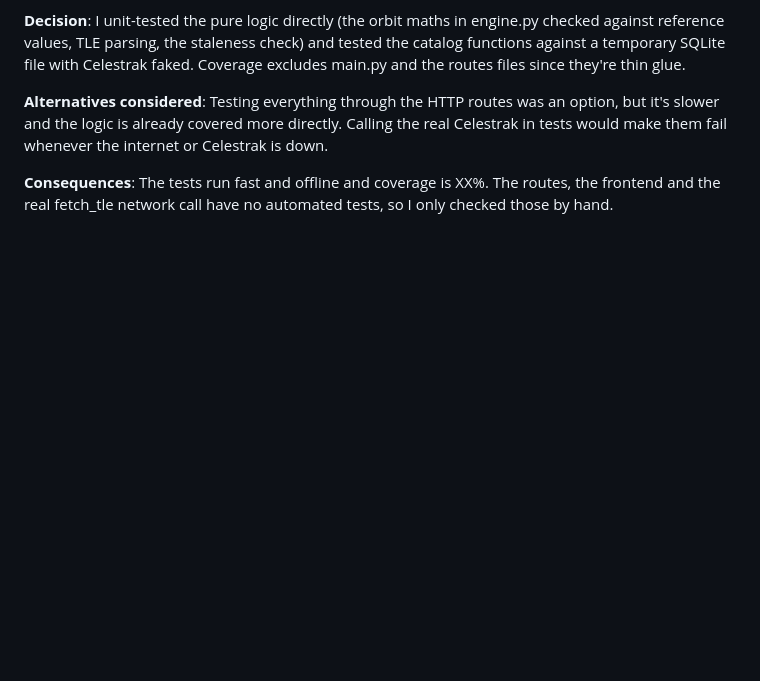
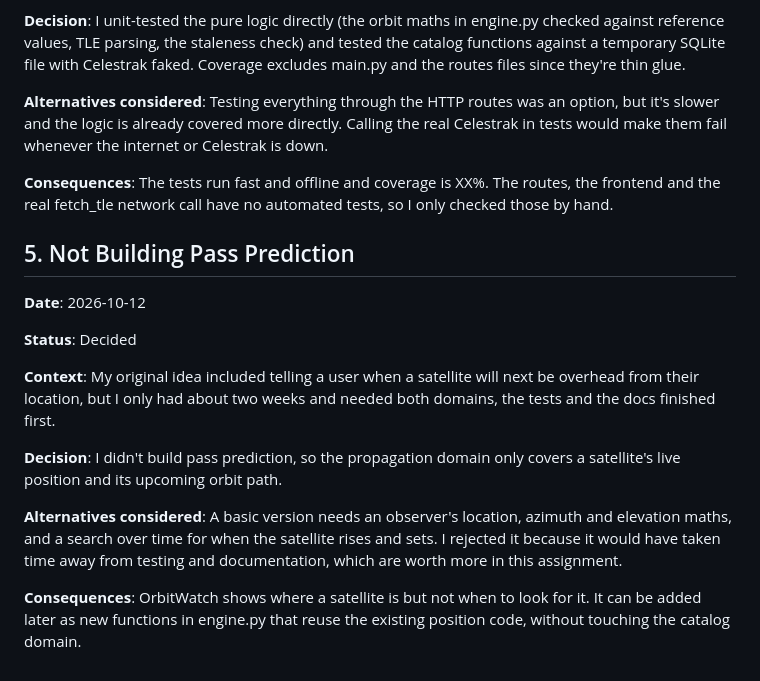
Before and after one commit to neo0oo/OrbitWatch, a Markdown page: ADR.md, the part around the change. GitHub-like rendering; blank space fills up the shorter version.

Commit message:
Add ADR 5

```diff
--- a/ADR.md
+++ b/ADR.md
@@ -52,3 +52,16 @@
 **Alternatives considered**: Testing everything through the HTTP routes was an option, but it's slower and the logic is already covered more directly. Calling the real Celestrak in tests would make them fail whenever the internet or Celestrak is down.
 
 **Consequences**: The tests run fast and offline and coverage is XX%. The routes, the frontend and the real fetch_tle network call have no automated tests, so I only checked those by hand.
+
+## 5. Not Building Pass Prediction
+**Date**: 2026-10-12
+
+**Status**: Decided
+
+**Context**: My original idea included telling a user when a satellite will next be overhead from their location, but I only had about two weeks and needed both domains, the tests and the docs finished first.
+
+**Decision**: I didn't build pass prediction, so the propagation domain only covers a satellite's live position and its upcoming orbit path.
+
+**Alternatives considered**: A basic version needs an observer's location, azimuth and elevation maths, and a search over time for when the satellite rises and sets. I rejected it because it would have taken time away from testing and documentation, which are worth more in this assignment.
+
+**Consequences**: OrbitWatch shows where a satellite is but not when to look for it. It can be added later as new functions in engine.py that reuse the existing position code, without touching the catalog domain.
```
